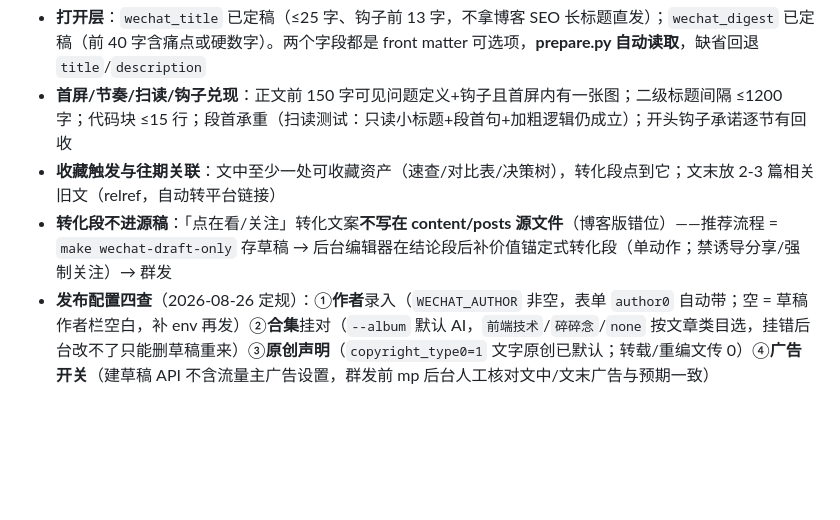
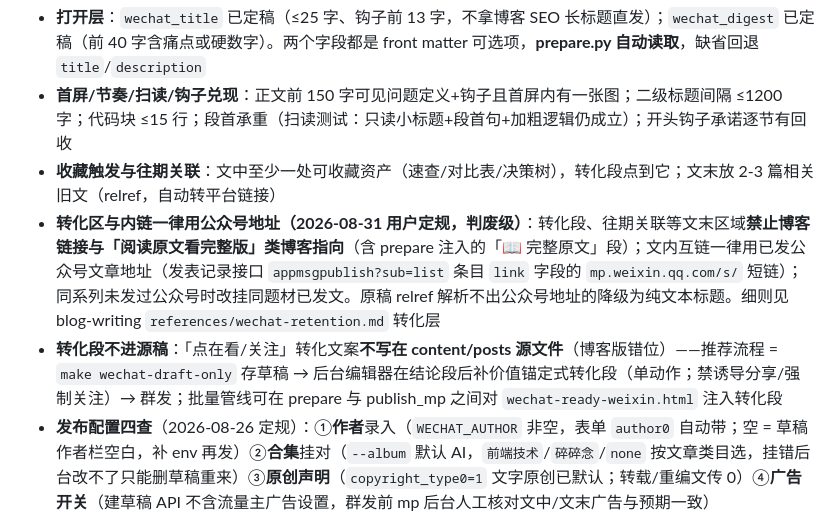
Before and after one commit to xiaoshuai1024/cursor-skills, a Markdown page: skills/wechat-publishing/SKILL.md, the part around the change. GitHub-like rendering; blank space fills up the shorter version.

Commit message:
feat: wechat-publishing 补录转化区公众号内链定规——禁博客链接/完整原文段/appmsgpublish 短链机制(2026-08-31)

```diff
--- a/skills/wechat-publishing/SKILL.md
+++ b/skills/wechat-publishing/SKILL.md
@@ -37,7 +37,8 @@ hugo --gc --minify          # 构建到 public/
 - **打开层**：`wechat_title` 已定稿（≤25 字、钩子前 13 字，不拿博客 SEO 长标题直发）；`wechat_digest` 已定稿（前 40 字含痛点或硬数字）。两个字段都是 front matter 可选项，**prepare.py 自动读取**，缺省回退 `title`/`description`
 - **首屏/节奏/扫读/钩子兑现**：正文前 150 字可见问题定义+钩子且首屏内有一张图；二级标题间隔 ≤1200 字；代码块 ≤15 行；段首承重（扫读测试：只读小标题+段首句+加粗逻辑仍成立）；开头钩子承诺逐节有回收
 - **收藏触发与往期关联**：文中至少一处可收藏资产（速查/对比表/决策树），转化段点到它；文末放 2-3 篇相关旧文（relref，自动转平台链接）
-- **转化段不进源稿**：「点在看/关注」转化文案**不写在 content/posts 源文件**（博客版错位）——推荐流程 = `make wechat-draft-only` 存草稿 → 后台编辑器在结论段后补价值锚定式转化段（单动作；禁诱导分享/强制关注）→ 群发
+- **转化区与内链一律用公众号地址（2026-08-31 用户定规，判废级）**：转化段、往期关联等文末区域**禁止博客链接与「阅读原文看完整版」类博客指向**（含 prepare 注入的「📖 完整原文」段）；文内互链一律用已发公众号文章地址（发表记录接口 `appmsgpublish?sub=list` 条目 `link` 字段的 `mp.weixin.qq.com/s/` 短链）；同系列未发过公众号时改挂同题材已发文。原稿 relref 解析不出公众号地址的降级为纯文本标题。细则见 blog-writing `references/wechat-retention.md` 转化层
+- **转化段不进源稿**：「点在看/关注」转化文案**不写在 content/posts 源文件**（博客版错位）——推荐流程 = `make wechat-draft-only` 存草稿 → 后台编辑器在结论段后补价值锚定式转化段（单动作；禁诱导分享/强制关注）→ 群发；批量管线可在 prepare 与 publish_mp 之间对 `wechat-ready-weixin.html` 注入转化段
 - **发布配置四查**（2026-08-26 定规）：①**作者**录入（`WECHAT_AUTHOR` 非空，表单 `author0` 自动带；空 = 草稿作者栏空白，补 env 再发）②**合集**挂对（`--album` 默认 AI，`前端技术`/`碎碎念`/`none` 按文章类目选，挂错后台改不了只能删草稿重来）③**原创声明**（`copyright_type0=1` 文字原创已默认；转载/重编文传 0）④**广告开关**（建草稿 API 不含流量主广告设置，群发前 mp 后台人工核对文中/文末广告与预期一致）
 - **48h 数据回看**：发布满 48h 看后台（送达/打开/读完/分享/在看/关注净增），结论一句话写 `link-map.json` 该 slug 备注，**对照完读率基准线归档**（2026-08-26 调研：<30% 推荐终止 / ≥50% 进中级池 / >65% 持续加推；转发率正常 1%-3%）——打开低修 `wechat_title`/`wechat_digest`，完读低修首屏/节奏，分开归因；连续两篇读完率低于历史中位 → 对最近一篇做首屏+节奏专项复盘（不建自动采集，人工回看）
 
```
